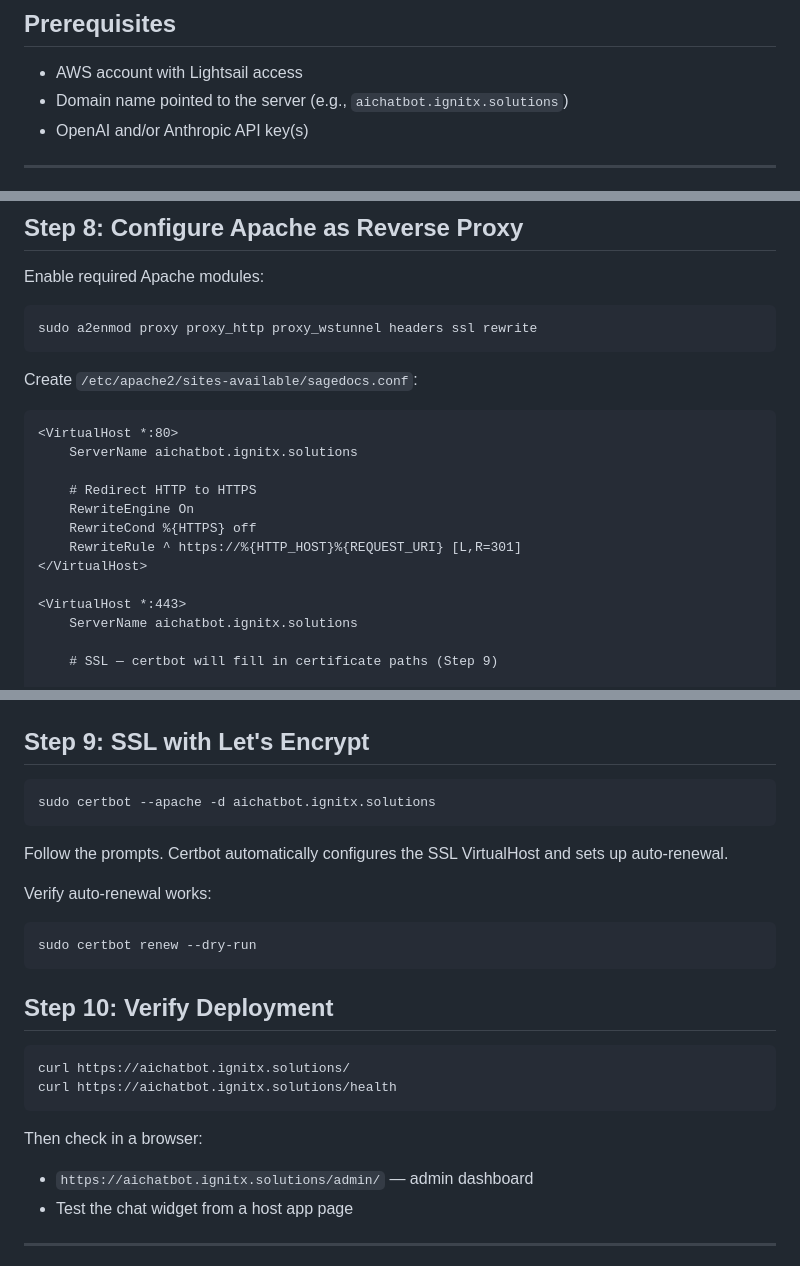
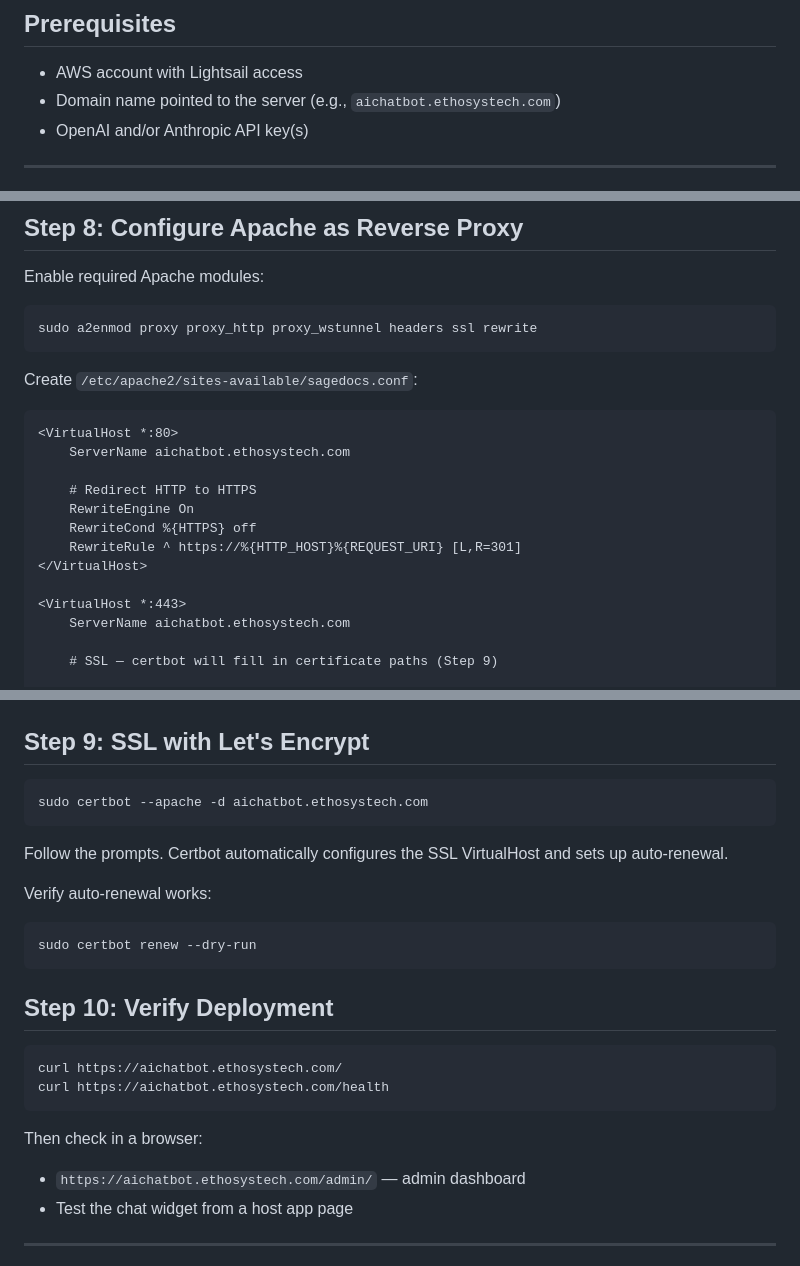
Before and after one commit to sushkamb/sagedocs, a Markdown page: docs/DEPLOYMENT.md, 3 parts joined by grey strips. Rendered like a GitHub page.

Commit message:
Update production domain to aichatbot.ethosystech.com

````diff
--- a/docs/DEPLOYMENT.md
+++ b/docs/DEPLOYMENT.md
@@ -12,7 +12,7 @@ Internet → Apache (SSL + reverse proxy) → uvicorn :8100 → FastAPI app
 ## Prerequisites
 
 - AWS account with Lightsail access
-- Domain name pointed to the server (e.g., `aichatbot.ignitx.solutions`)
+- Domain name pointed to the server (e.g., `aichatbot.ethosystech.com`)
 - OpenAI and/or Anthropic API key(s)
 
 ---
@@ -180,7 +180,7 @@ Create `/etc/apache2/sites-available/sagedocs.conf`:
 
 ```apache
 <VirtualHost *:80>
-    ServerName aichatbot.ignitx.solutions
+    ServerName aichatbot.ethosystech.com
 
     # Redirect HTTP to HTTPS
     RewriteEngine On
@@ -189,7 +189,7 @@ Create `/etc/apache2/sites-available/sagedocs.conf`:
 </VirtualHost>
 
 <VirtualHost *:443>
-    ServerName aichatbot.ignitx.solutions
+    ServerName aichatbot.ethosystech.com
 
     # SSL — certbot will fill in certificate paths (Step 9)
 
@@ -226,7 +226,7 @@ sudo systemctl restart apache2
 ## Step 9: SSL with Let's Encrypt
 
 ```bash
-sudo certbot --apache -d aichatbot.ignitx.solutions
+sudo certbot --apache -d aichatbot.ethosystech.com
 ```
 
 Follow the prompts. Certbot automatically configures the SSL VirtualHost and sets up auto-renewal.
@@ -240,12 +240,12 @@ sudo certbot renew --dry-run
 ## Step 10: Verify Deployment
 
 ```bash
-curl https://aichatbot.ignitx.solutions/
-curl https://aichatbot.ignitx.solutions/health
+curl https://aichatbot.ethosystech.com/
+curl https://aichatbot.ethosystech.com/health
 ```
 
 Then check in a browser:
-- `https://aichatbot.ignitx.solutions/admin/` — admin dashboard
+- `https://aichatbot.ethosystech.com/admin/` — admin dashboard
 - Test the chat widget from a host app page
 
 ---
````
Also changed, not shown: other parts of docs/DEPLOYMENT.md (+2 -2 lines).
